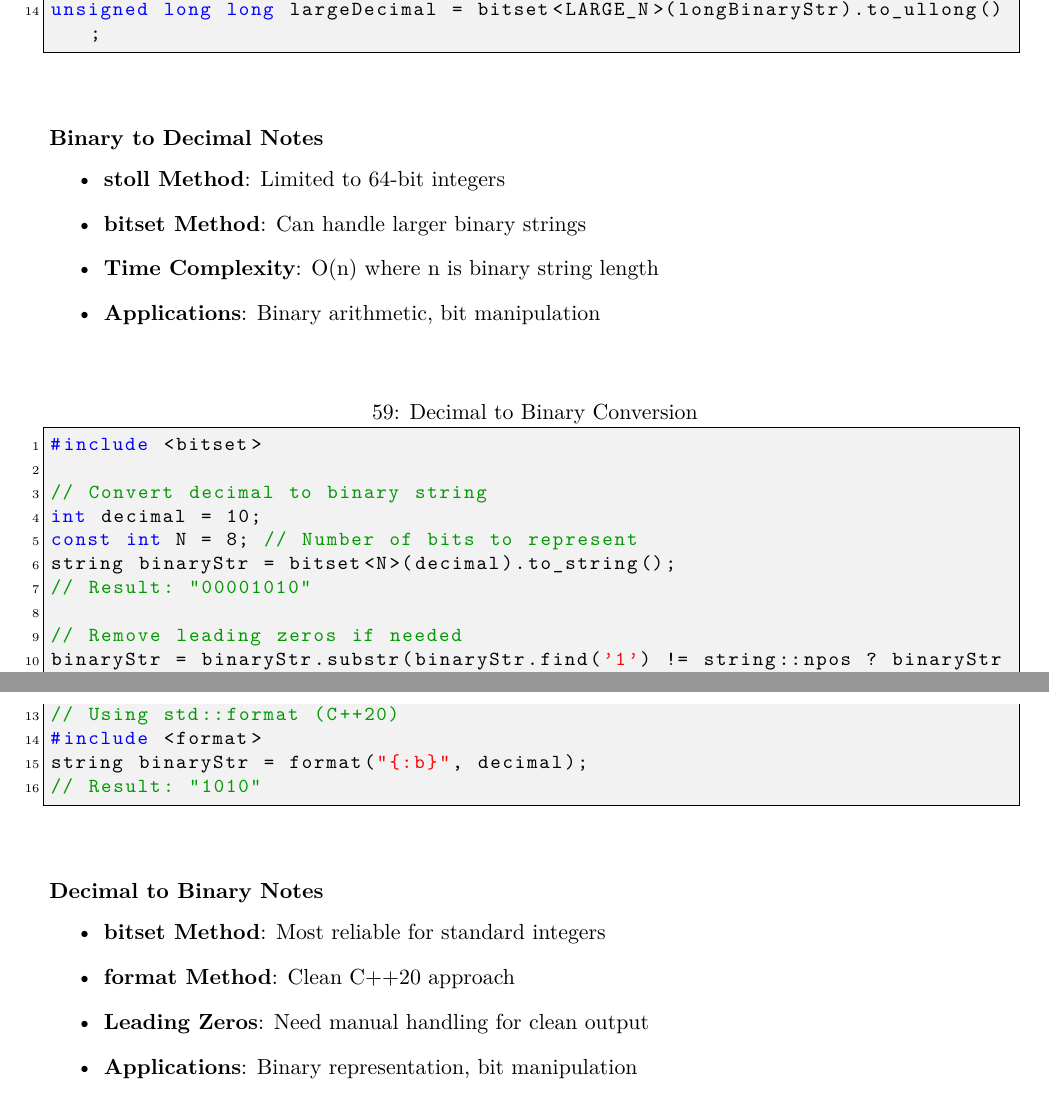
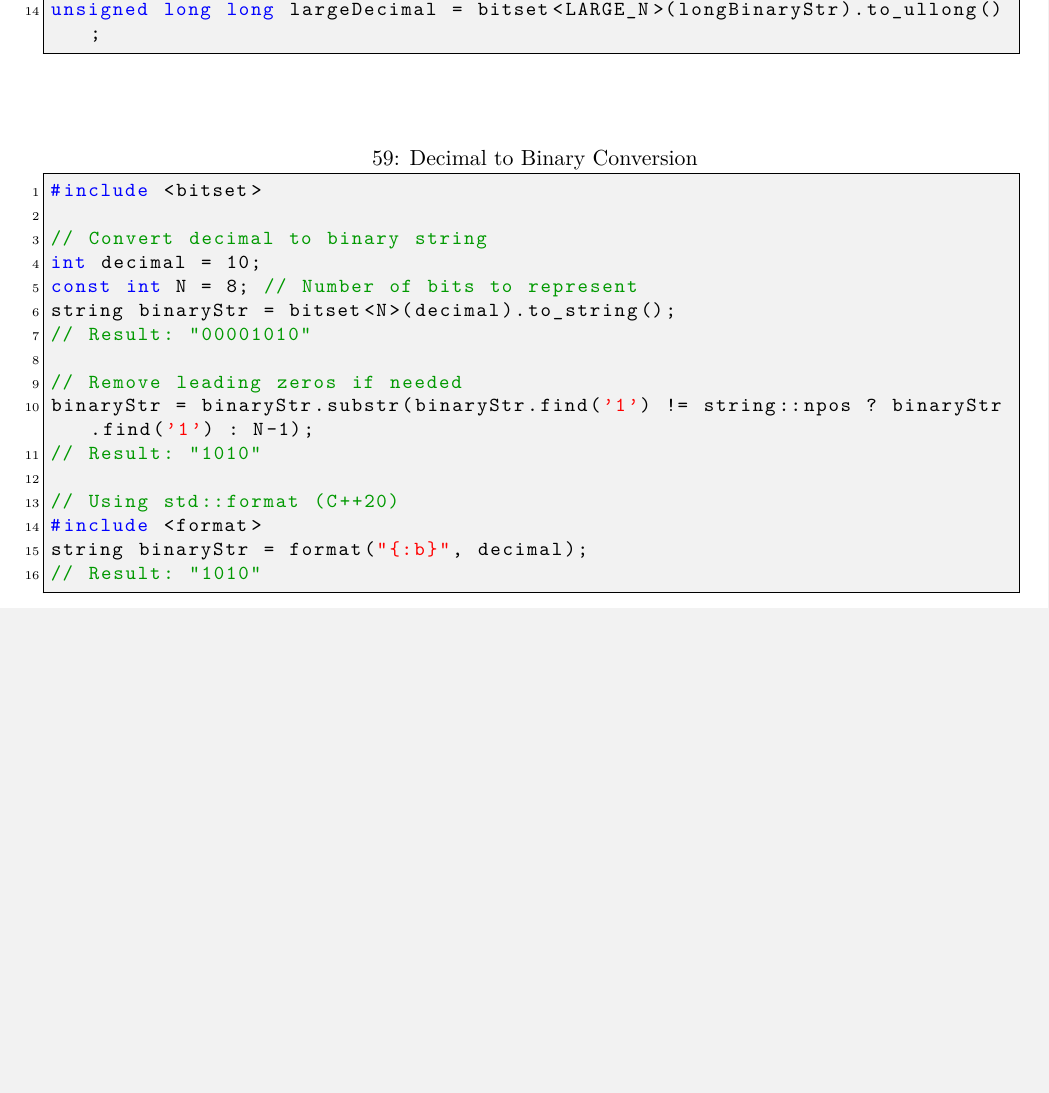
Before and after one commit to TryOmar/TryOmar-CP-Reference, a LaTeX document (index.tex): two parts of pages 47 and 48 of 67 before the commit and part of page 47 of 66 after it, the two joined at a grey line, cut so that both start at the same text, the shorter picture padded with empty space. Compiled offline with pdfLaTeX.

```diff
--- a/index.tex
+++ b/index.tex
@@ -1940,13 +1940,6 @@
 unsigned long long largeDecimal = bitset<LARGE_N>(longBinaryStr).to_ullong();
 \end{lstlisting}
 
-\subsubsection*{Binary to Decimal Notes}
-\begin{itemize}
-\item \textbf{stoll Method}: Limited to 64-bit integers
-\item \textbf{bitset Method}: Can handle larger binary strings
-\item \textbf{Time Complexity}: O(n) where n is binary string length
-\item \textbf{Applications}: Binary arithmetic, bit manipulation
-\end{itemize}
 
 \begin{lstlisting}[caption={Decimal to Binary Conversion}]
 #include <bitset>
@@ -1967,13 +1960,7 @@
 // Result: "1010"
 \end{lstlisting}
 
-\subsubsection*{Decimal to Binary Notes}
-\begin{itemize}
-\item \textbf{bitset Method}: Most reliable for standard integers
-\item \textbf{format Method}: Clean C++20 approach
-\item \textbf{Leading Zeros}: Need manual handling for clean output
-\item \textbf{Applications}: Binary representation, bit manipulation
-\end{itemize}
+
 
 \newpage
 
```
Also changed, not shown: index.pdf, index.tex (22 more changed lines).
